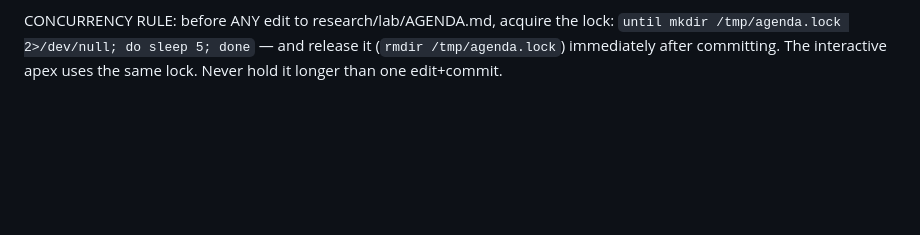
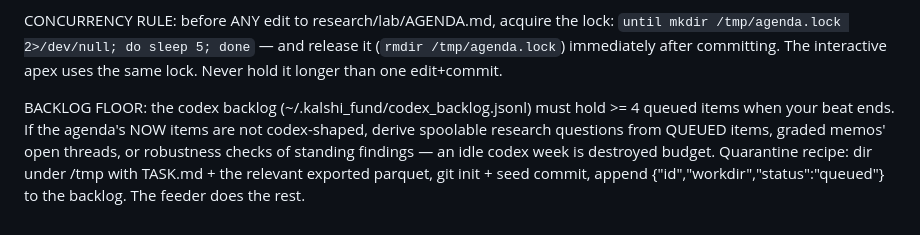
Before and after one commit to aninaga/kalshi, a Markdown page: ops/apex_beat_prompt.md, the part around the change. Rendered like a GitHub page; blank space fills up the shorter version.

Commit message:
ops: backlog floor — beats must leave >=4 queued codex items; idle codex is destroyed budget
Co-Authored-By: Claude Opus 4.8 (1M context) <noreply@anthropic.com>

```diff
--- a/ops/apex_beat_prompt.md
+++ b/ops/apex_beat_prompt.md
@@ -51,3 +51,11 @@ CONCURRENCY RULE: before ANY edit to research/lab/AGENDA.md, acquire the lock:
 `until mkdir /tmp/agenda.lock 2>/dev/null; do sleep 5; done` — and release it
 (`rmdir /tmp/agenda.lock`) immediately after committing. The interactive apex
 uses the same lock. Never hold it longer than one edit+commit.
+
+BACKLOG FLOOR: the codex backlog (~/.kalshi_fund/codex_backlog.jsonl) must
+hold >= 4 queued items when your beat ends. If the agenda's NOW items are not
+codex-shaped, derive spoolable research questions from QUEUED items, graded
+memos' open threads, or robustness checks of standing findings — an idle
+codex week is destroyed budget. Quarantine recipe: dir under /tmp with
+TASK.md + the relevant exported parquet, git init + seed commit, append
+{"id","workdir","status":"queued"} to the backlog. The feeder does the rest.
```
